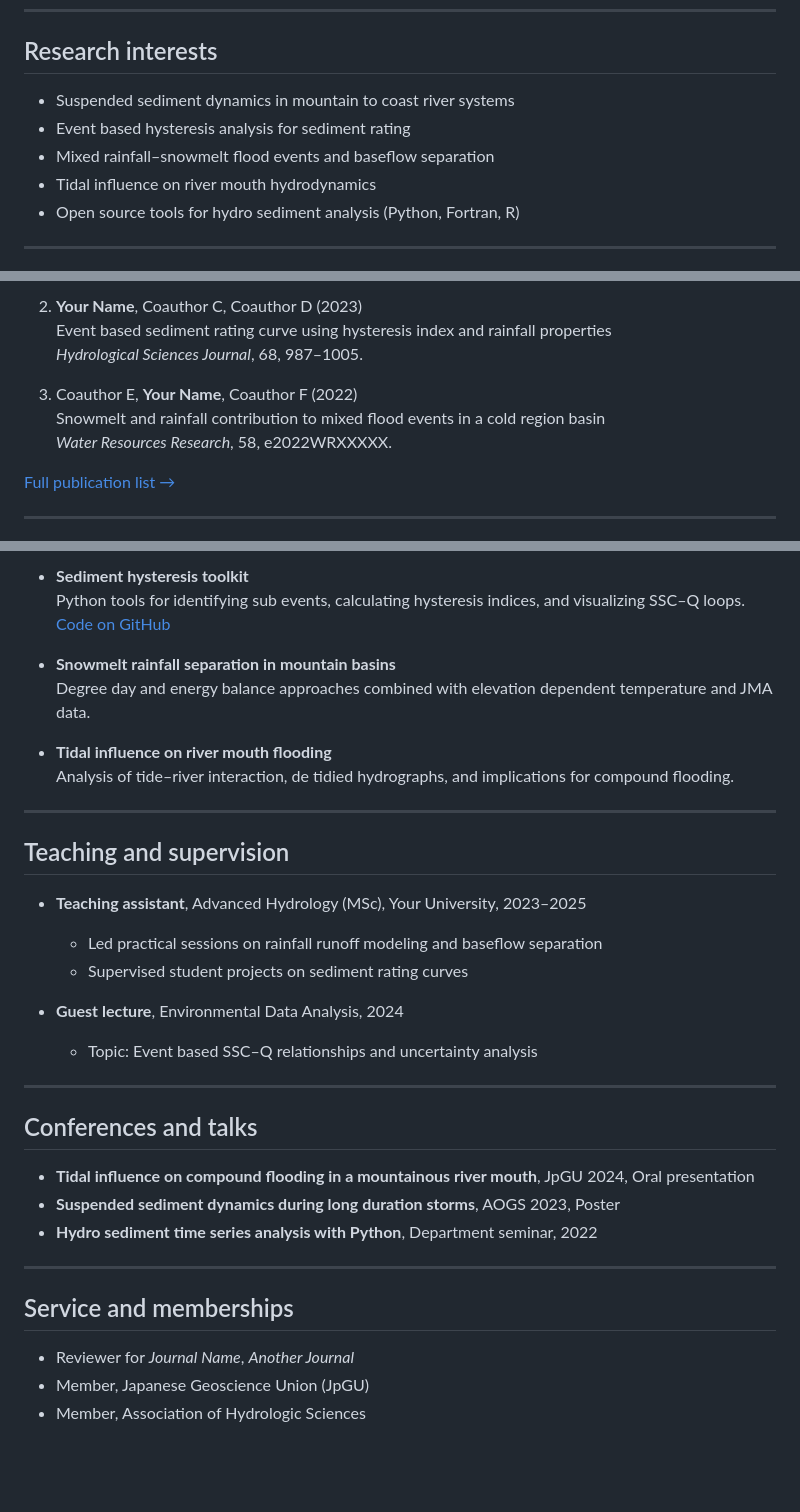
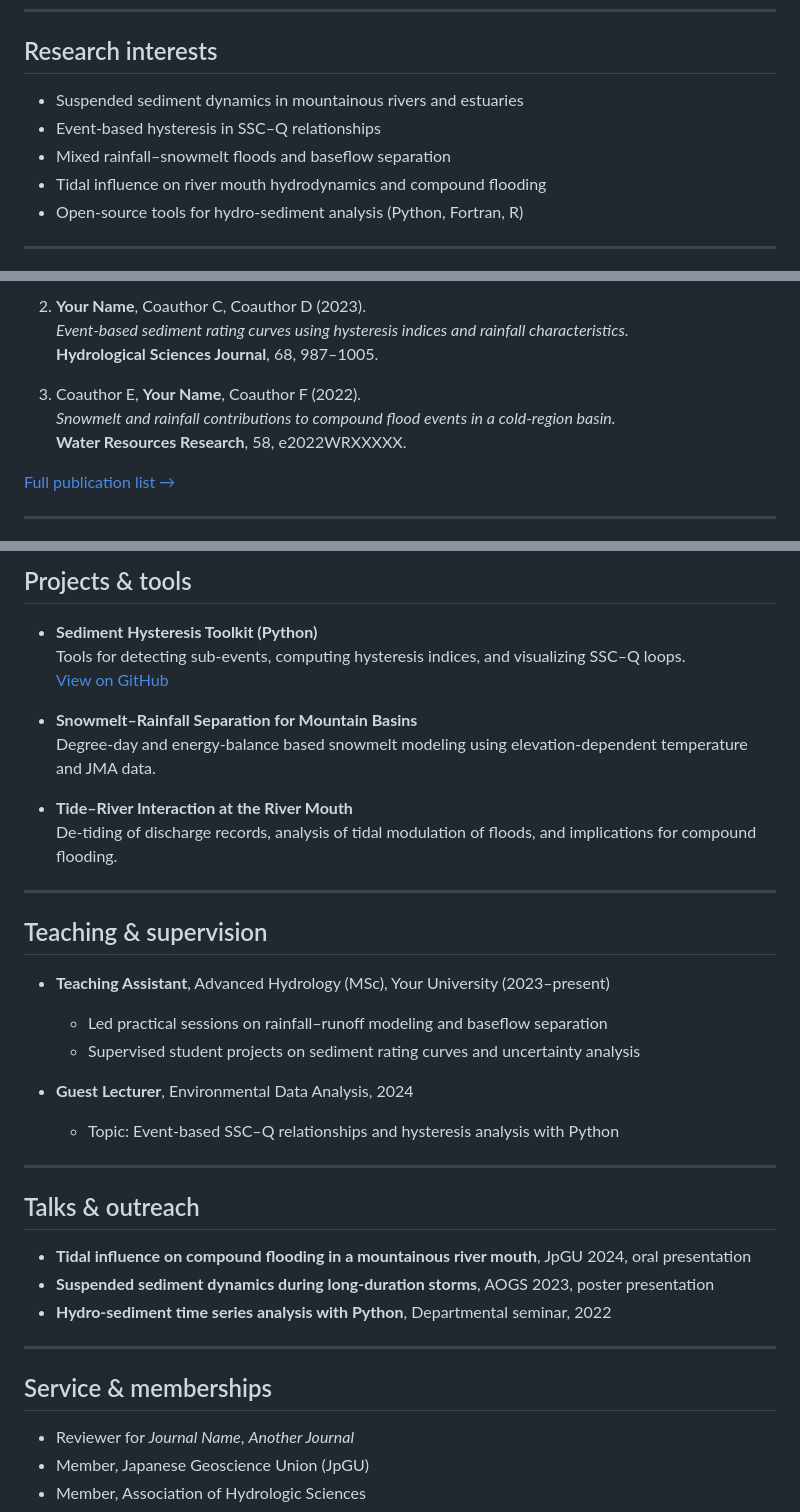
Before and after one commit to shbari/shbari.github.io, a Markdown page: index.md, 3 parts joined by grey strips. Drawn GitHub-style; blank space fills up the shorter version.

Commit message:
Revise personal details and research focus in index.md
Updated personal information, research interests, and project descriptions in index.md.

```diff
--- a/index.md
+++ b/index.md
@@ -34,10 +59,10 @@ I combine field observations, numerical models, and statistical tools to underst
 ## Research interests
 
-- Suspended sediment dynamics in mountain to coast river systems
-- Event based hysteresis analysis for sediment rating
-- Mixed rainfall–snowmelt flood events and baseflow separation
-- Tidal influence on river mouth hydrodynamics
-- Open source tools for hydro sediment analysis (Python, Fortran, R)
+- Suspended sediment dynamics in mountainous rivers and estuaries
+- Event-based hysteresis in SSC–Q relationships
+- Mixed rainfall–snowmelt floods and baseflow separation
+- Tidal influence on river mouth hydrodynamics and compound flooding
+- Open-source tools for hydro-sediment analysis (Python, Fortran, R)
 
 ---
 
@@ -61,11 +92,11 @@ I combine field observations, numerical models, and statistical tools to underst
 
-2. **Your Name**, Coauthor C, Coauthor D (2023)
-   Event based sediment rating curve using hysteresis index and rainfall properties
-   *Hydrological Sciences Journal*, 68, 987–1005.
+2. **Your Name**, Coauthor C, Coauthor D (2023).
+   *Event-based sediment rating curves using hysteresis indices and rainfall characteristics.*
+   **Hydrological Sciences Journal**, 68, 987–1005.
 
-3. Coauthor E, **Your Name**, Coauthor F (2022)
-   Snowmelt and rainfall contribution to mixed flood events in a cold region basin
-   *Water Resources Research*, 58, e2022WRXXXXX.
+3. Coauthor E, **Your Name**, Coauthor F (2022).
+   *Snowmelt and rainfall contributions to compound flood events in a cold-region basin.*
+   **Water Resources Research**, 58, e2022WRXXXXX.
 
 [Full publication list →](files/publications_full_list.pdf)
 
@@ -75,36 +106,44 @@ I combine field observations, numerical models, and statistical tools to underst
 
-- **Sediment hysteresis toolkit**
-  Python tools for identifying sub events, calculating hysteresis indices, and visualizing SSC–Q loops.
-  [Code on GitHub](https://github.com/yourusername/sediment-hysteresis-toolkit)
+## Projects & tools
 
-- **Snowmelt rainfall separation in mountain basins**
-  Degree day and energy balance approaches combined with elevation dependent temperature and JMA data.
+- **Sediment Hysteresis Toolkit (Python)**
+  Tools for detecting sub-events, computing hysteresis indices, and visualizing SSC–Q loops.
+  [View on GitHub](https://github.com/yourusername/sediment-hysteresis-toolkit)
 
-- **Tidal influence on river mouth flooding**
-  Analysis of tide–river interaction, de tidied hydrographs, and implications for compound flooding.
+- **Snowmelt–Rainfall Separation for Mountain Basins**
+  Degree-day and energy-balance based snowmelt modeling using elevation-dependent temperature and JMA data.
+
+- **Tide–River Interaction at the River Mouth**
+  De-tiding of discharge records, analysis of tidal modulation of floods, and implications for compound flooding.
 
 ---
 
-## Teaching and supervision
+<!-- ========== TEACHING & SUPERVISION ========== -->
 
-- **Teaching assistant**, Advanced Hydrology (MSc), Your University, 2023–2025
-  - Led practical sessions on rainfall runoff modeling and baseflow separation
-  - Supervised student projects on sediment rating curves
+## Teaching & supervision
 
-- **Guest lecture**, Environmental Data Analysis, 2024
-  - Topic: Event based SSC–Q relationships and uncertainty analysis
+- **Teaching Assistant**, Advanced Hydrology (MSc), Your University (2023–present)
+  - Led practical sessions on rainfall–runoff modeling and baseflow separation
+  - Supervised student projects on sediment rating curves and uncertainty analysis
+
+- **Guest Lecturer**, Environmental Data Analysis, 2024
+  - Topic: Event-based SSC–Q relationships and hysteresis analysis with Python
 
 ---
 
-## Conferences and talks
+<!-- ========== TALKS & OUTREACH ========== -->
 
-- **Tidal influence on compound flooding in a mountainous river mouth**, JpGU 2024, Oral presentation
-- **Suspended sediment dynamics during long duration storms**, AOGS 2023, Poster
-- **Hydro sediment time series analysis with Python**, Department seminar, 2022
+## Talks & outreach
+
+- **Tidal influence on compound flooding in a mountainous river mouth**, JpGU 2024, oral presentation
+- **Suspended sediment dynamics during long-duration storms**, AOGS 2023, poster presentation
+- **Hydro-sediment time series analysis with Python**, Departmental seminar, 2022
 
 ---
 
-## Service and memberships
+<!-- ========== SERVICE & MEMBERSHIPS ========== -->
+
+## Service & memberships
 
 - Reviewer for *Journal Name*, *Another Journal*
 - Member, Japanese Geoscience Union (JpGU)
```
Also changed, not shown: other parts of index.md (+62 -29 lines).
